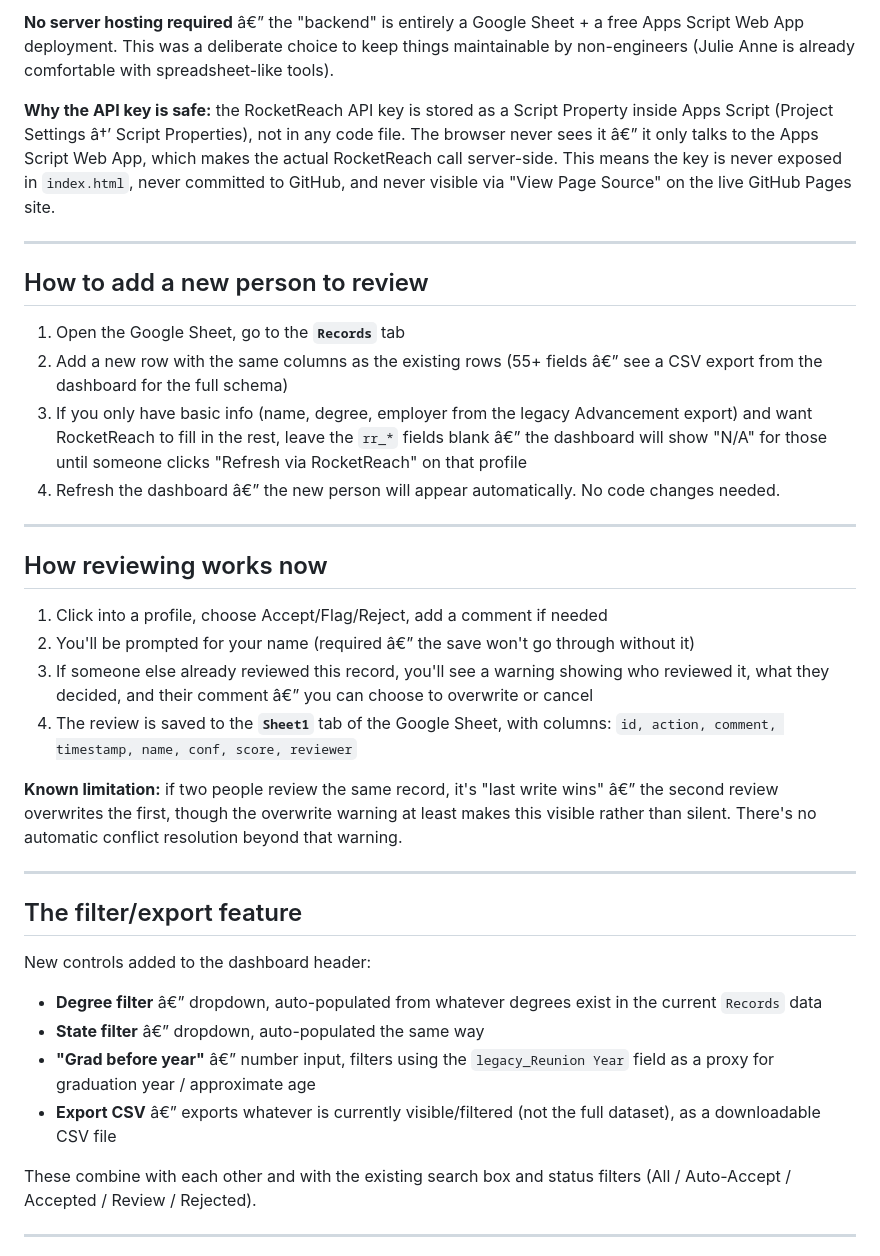
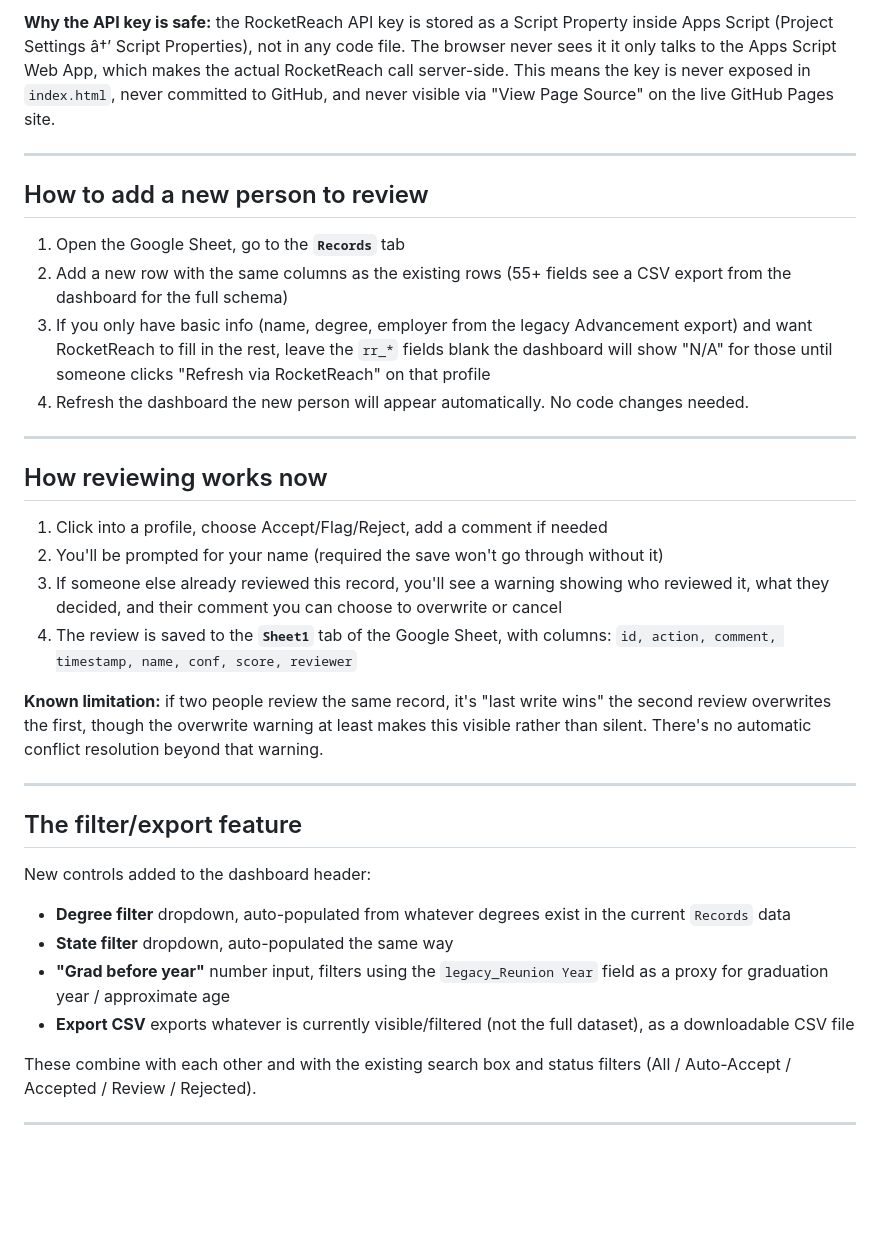
Before and after one commit to NishaSirdesai09/MatchGate, a Markdown page: README.md, the part around one of its changes. GitHub-like rendering; blank space fills up the shorter version.

```diff
--- a/README.md
+++ b/README.md
@@ -112,27 +81,25 @@ Four fixes were made to turn this into a genuinely usable, shared, live tool:
 
-**No server hosting required** â€” the "backend" is entirely a Google Sheet + a free Apps Script Web App deployment. This was a deliberate choice to keep things maintainable by non-engineers (Julie Anne is already comfortable with spreadsheet-like tools).
-
-**Why the API key is safe:** the RocketReach API key is stored as a Script Property inside Apps Script (Project Settings â†’ Script Properties), not in any code file. The browser never sees it â€” it only talks to the Apps Script Web App, which makes the actual RocketReach call server-side. This means the key is never exposed in `index.html`, never committed to GitHub, and never visible via "View Page Source" on the live GitHub Pages site.
+**Why the API key is safe:** the RocketReach API key is stored as a Script Property inside Apps Script (Project Settings â†’ Script Properties), not in any code file. The browser never sees it  it only talks to the Apps Script Web App, which makes the actual RocketReach call server-side. This means the key is never exposed in `index.html`, never committed to GitHub, and never visible via "View Page Source" on the live GitHub Pages site.
 
 ---
 
 ## How to add a new person to review
 
 1. Open the Google Sheet, go to the **`Records`** tab
-2. Add a new row with the same columns as the existing rows (55+ fields â€” see a CSV export from the dashboard for the full schema)
-3. If you only have basic info (name, degree, employer from the legacy Advancement export) and want RocketReach to fill in the rest, leave the `rr_*` fields blank â€” the dashboard will show "N/A" for those until someone clicks "Refresh via RocketReach" on that profile
-4. Refresh the dashboard â€” the new person will appear automatically. No code changes needed.
+2. Add a new row with the same columns as the existing rows (55+ fields  see a CSV export from the dashboard for the full schema)
+3. If you only have basic info (name, degree, employer from the legacy Advancement export) and want RocketReach to fill in the rest, leave the `rr_*` fields blank  the dashboard will show "N/A" for those until someone clicks "Refresh via RocketReach" on that profile
+4. Refresh the dashboard  the new person will appear automatically. No code changes needed.
 
 ---
 
 ## How reviewing works now
 
 1. Click into a profile, choose Accept/Flag/Reject, add a comment if needed
-2. You'll be prompted for your name (required â€” the save won't go through without it)
-3. If someone else already reviewed this record, you'll see a warning showing who reviewed it, what they decided, and their comment â€” you can choose to overwrite or cancel
+2. You'll be prompted for your name (required  the save won't go through without it)
+3. If someone else already reviewed this record, you'll see a warning showing who reviewed it, what they decided, and their comment  you can choose to overwrite or cancel
 4. The review is saved to the **`Sheet1`** tab of the Google Sheet, with columns: `id, action, comment, timestamp, name, conf, score, reviewer`
 
-**Known limitation:** if two people review the same record, it's "last write wins" â€” the second review overwrites the first, though the overwrite warning at least makes this visible rather than silent. There's no automatic conflict resolution beyond that warning.
+**Known limitation:** if two people review the same record, it's "last write wins"  the second review overwrites the first, though the overwrite warning at least makes this visible rather than silent. There's no automatic conflict resolution beyond that warning.
 
 ---
 
@@ -140,10 +107,10 @@ Four fixes were made to turn this into a genuinely usable, shared, live tool:
 
 New controls added to the dashboard header:
 
-- **Degree filter** â€” dropdown, auto-populated from whatever degrees exist in the current `Records` data
-- **State filter** â€” dropdown, auto-populated the same way
-- **"Grad before year"** â€” number input, filters using the `legacy_Reunion Year` field as a proxy for graduation year / approximate age
-- **Export CSV** â€” exports whatever is currently visible/filtered (not the full dataset), as a downloadable CSV file
+- **Degree filter**  dropdown, auto-populated from whatever degrees exist in the current `Records` data
+- **State filter**  dropdown, auto-populated the same way
+- **"Grad before year"**  number input, filters using the `legacy_Reunion Year` field as a proxy for graduation year / approximate age
+- **Export CSV**  exports whatever is currently visible/filtered (not the full dataset), as a downloadable CSV file
 
 These combine with each other and with the existing search box and status filters (All / Auto-Accept / Accepted / Review / Rejected).
 
```
Also changed, not shown: other parts of README.md (+28 -59 lines).
